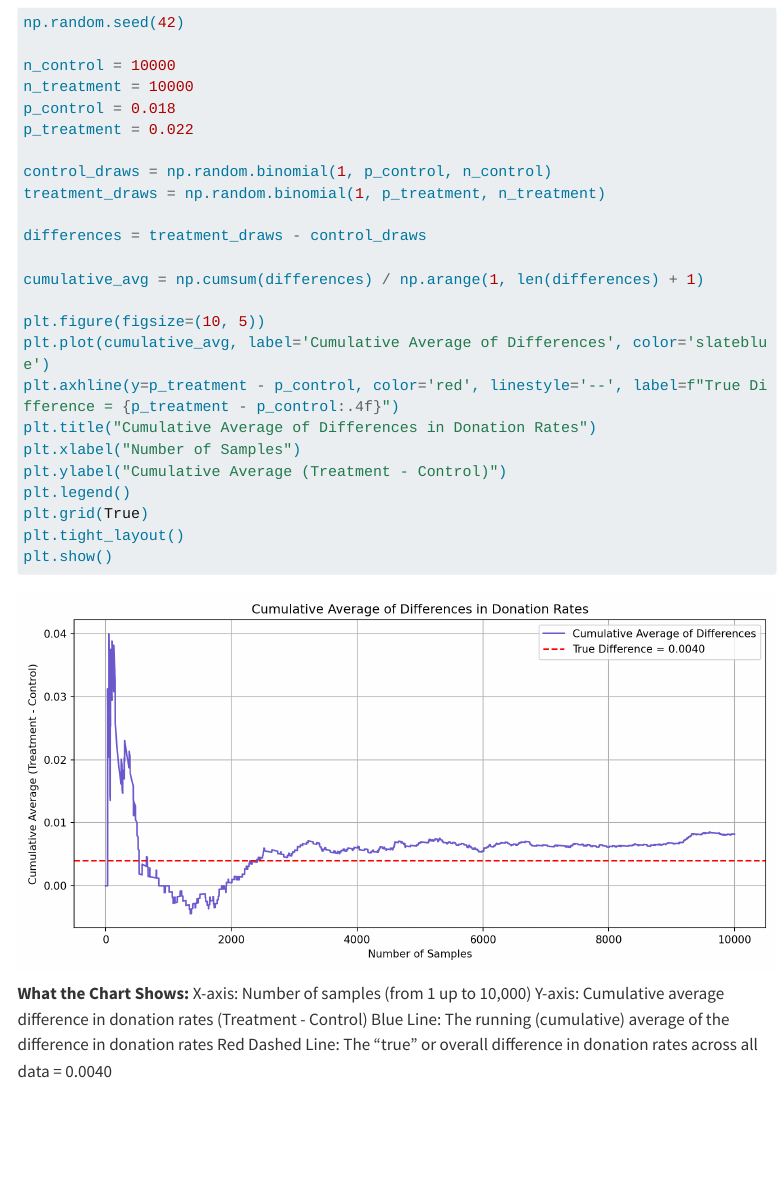
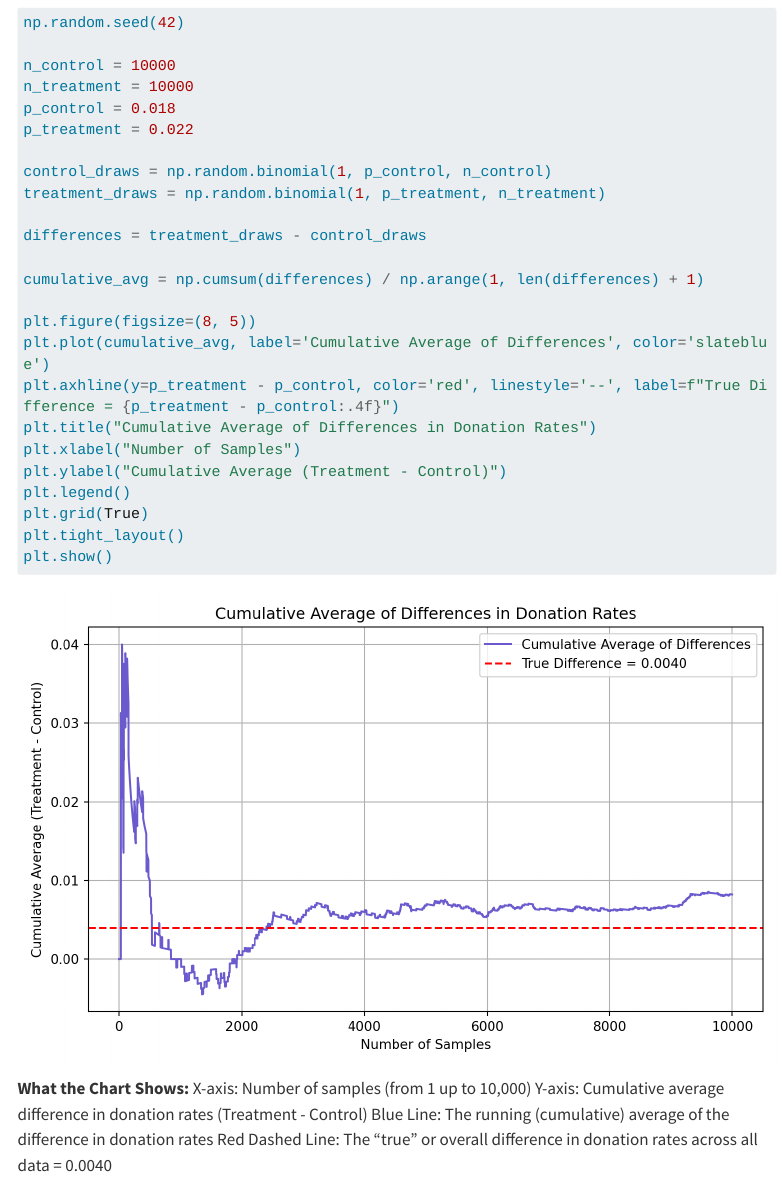
Before and after one commit to rsm-eyabsley/rsm-eyabsley.github.io, a Quarto document (blog/project1/hw1_questions.qmd): the page in a window 1100 px wide, from 13740 px down. Rendered offline with R 4.5, knitr and Pandoc in place of Quarto, with nearby package versions; some code elsewhere in the file could not run offline; menus at the side of the page are left out; long lines of code are wrapped.

Commit message:
updated chart size

```diff
--- a/blog/project1/hw1_questions.qmd
+++ b/blog/project1/hw1_questions.qmd
@@ -465,7 +465,7 @@ differences = treatment_draws - control_draws
 
 cumulative_avg = np.cumsum(differences) / np.arange(1, len(differences) + 1)
 
-plt.figure(figsize=(10, 5))
+plt.figure(figsize=(8, 5))
 plt.plot(cumulative_avg, label='Cumulative Average of Differences', color='slateblue')
 plt.axhline(y=p_treatment - p_control, color='red', linestyle='--', label=f"True Difference = {p_treatment - p_control:.4f}")
 plt.title("Cumulative Average of Differences in Donation Rates")
```
Also changed, not shown: docs/search.json, 3 other files.
